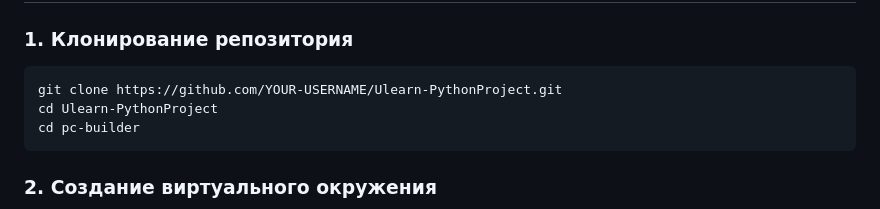
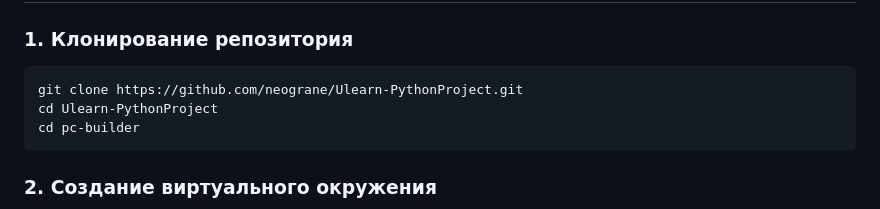
Before and after one commit to neograne/Ulearn-PythonProject, a Markdown page: README.md, the part around the change. Drawn GitHub-style.

Commit message:
docs: update README.md

````diff
--- a/README.md
+++ b/README.md
@@ -57,7 +57,7 @@
 ### 1. Клонирование репозитория
 
 ```bash
-git clone https://github.com/YOUR-USERNAME/Ulearn-PythonProject.git
+git clone https://github.com/neograne/Ulearn-PythonProject.git
 cd Ulearn-PythonProject
 cd pc-builder
 ```
````
